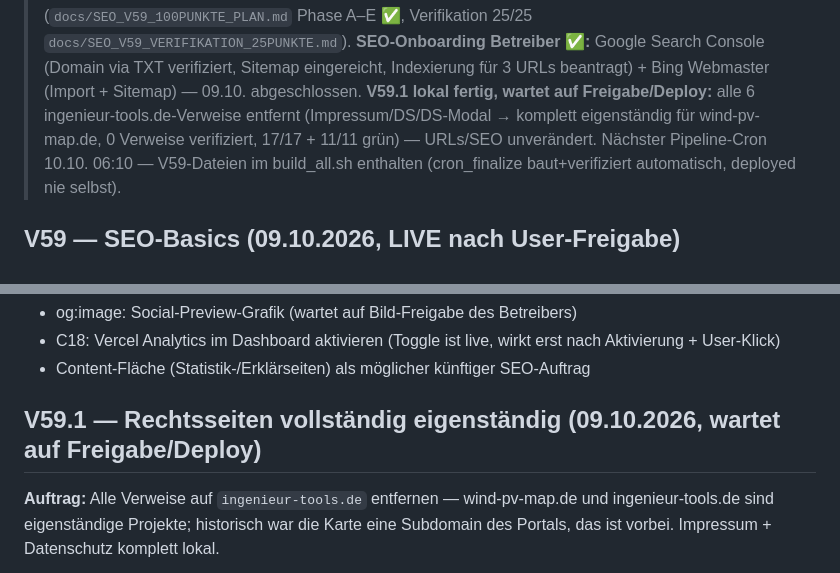
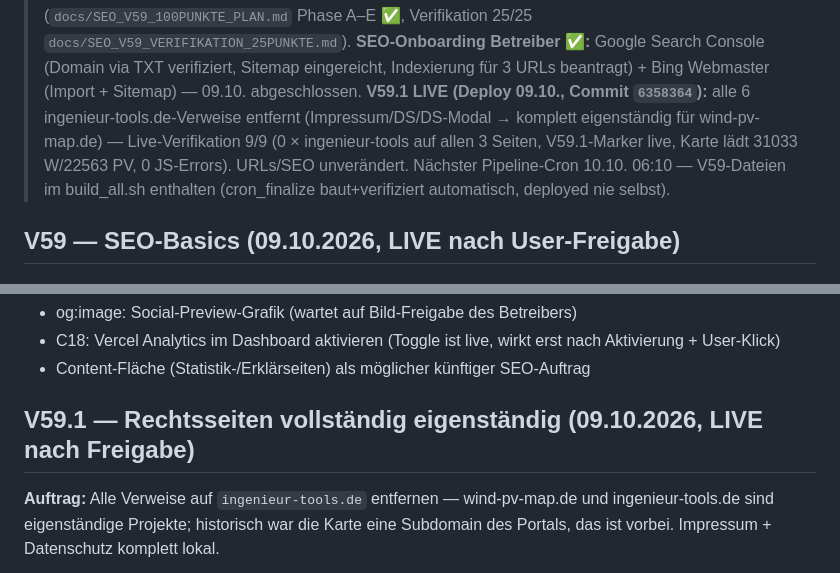
Before and after one commit to PiBrainPi/pv-wind-map, a Markdown page: docs/PROJEKTSTAND.md, 2 parts joined by grey strips. Drawn GitHub-style.

Commit message:
V59.1 as-built: LIVE-Deploy dokumentiert (9/9 Live-Checks grün, 0 ingenieur-tools auf Produktion)

```diff
--- a/docs/PROJEKTSTAND.md
+++ b/docs/PROJEKTSTAND.md
@@ -13,9 +13,10 @@
 > `docs/SEO_V59_VERIFIKATION_25PUNKTE.md`). **SEO-Onboarding Betreiber ✅:** Google
 > Search Console (Domain via TXT verifiziert, Sitemap eingereicht, Indexierung für
 > 3 URLs beantragt) + Bing Webmaster (Import + Sitemap) — 09.10. abgeschlossen.
-> **V59.1 lokal fertig, wartet auf Freigabe/Deploy:** alle 6 ingenieur-tools.de-Verweise
-> entfernt (Impressum/DS/DS-Modal → komplett eigenständig für wind-pv-map.de, 0 Verweise
-> verifiziert, 17/17 + 11/11 grün) — URLs/SEO unverändert.
+> **V59.1 LIVE (Deploy 09.10., Commit `6358364`):** alle 6 ingenieur-tools.de-Verweise
+> entfernt (Impressum/DS/DS-Modal → komplett eigenständig für wind-pv-map.de) —
+> Live-Verifikation 9/9 (0 × ingenieur-tools auf allen 3 Seiten, V59.1-Marker live,
+> Karte lädt 31033 W/22563 PV, 0 JS-Errors). URLs/SEO unverändert.
 > Nächster Pipeline-Cron 10.10. 06:10 — V59-Dateien im build_all.sh enthalten
 > (cron_finalize baut+verifiziert automatisch, deployed nie selbst).
 
@@ -65,7 +66,7 @@ bis ~2 Wochen; erste Performance-Daten ab ~1–2 Wochen (Search Console „Leist
   Aktivierung + User-Klick)
 - Content-Fläche (Statistik-/Erklärseiten) als möglicher künftiger SEO-Auftrag
 
-## V59.1 — Rechtsseiten vollständig eigenständig (09.10.2026, wartet auf Freigabe/Deploy)
+## V59.1 — Rechtsseiten vollständig eigenständig (09.10.2026, LIVE nach Freigabe)
 
 **Auftrag:** Alle Verweise auf `ingenieur-tools.de` entfernen — wind-pv-map.de und
 ingenieur-tools.de sind eigenständige Projekte; historisch war die Karte eine
```
